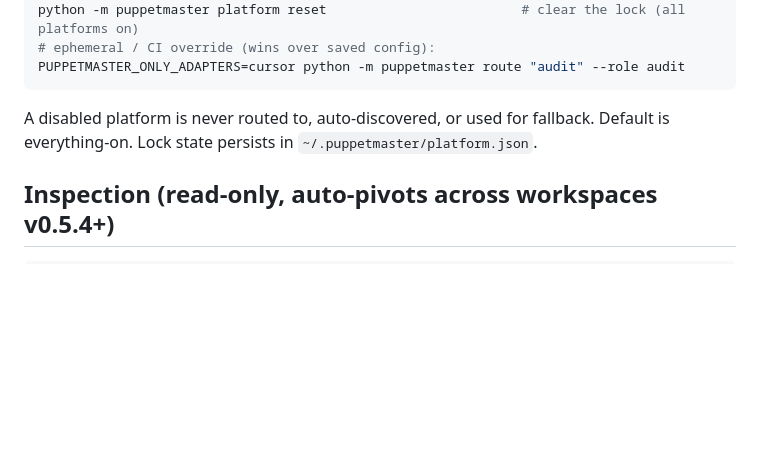
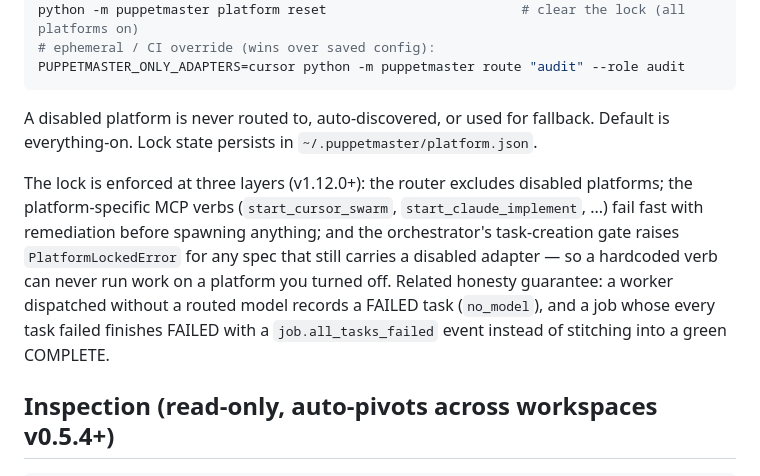
Before and after one commit to professorpalmer/Puppetmaster, a Markdown page: docs/CLI_REFERENCE.md, the part around the change. Rendered like a GitHub page; blank space fills up the shorter version.

Commit message:
Docs: document the three-layer platform lock enforcement (v1.12.0)

````diff
--- a/docs/CLI_REFERENCE.md
+++ b/docs/CLI_REFERENCE.md
@@ -135,6 +135,8 @@ PUPPETMASTER_ONLY_ADAPTERS=cursor python -m puppetmaster route "audit" --role au
 
 A disabled platform is never routed to, auto-discovered, or used for fallback. Default is everything-on. Lock state persists in `~/.puppetmaster/platform.json`.
 
+The lock is enforced at three layers (v1.12.0+): the router excludes disabled platforms; the platform-specific MCP verbs (`start_cursor_swarm`, `start_claude_implement`, ...) fail fast with remediation before spawning anything; and the orchestrator's task-creation gate raises `PlatformLockedError` for any spec that still carries a disabled adapter — so a hardcoded verb can never run work on a platform you turned off. Related honesty guarantee: a worker dispatched without a routed model records a FAILED task (`no_model`), and a job whose every task failed finishes FAILED with a `job.all_tasks_failed` event instead of stitching into a green COMPLETE.
+
 ## Inspection (read-only, auto-pivots across workspaces v0.5.4+)
 
 ```bash
````
